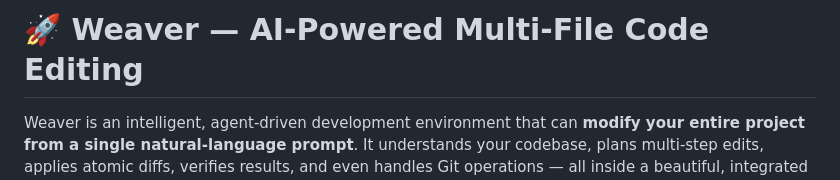
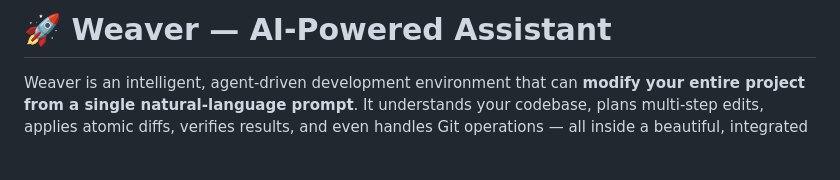
Before and after one commit to maxhanna/Weaver, a Markdown page: README.md, the part around the change. Rendered like a GitHub page; blank space fills up the shorter version.

```diff
--- a/README.md
+++ b/README.md
@@ -1,5 +1,5 @@
 
-# 🚀 Weaver — AI‑Powered Multi‑File Code Editing
+# 🚀 Weaver — AI‑Powered Assistant
 
 Weaver is an intelligent, agent‑driven development environment that can **modify your entire project from a single natural‑language prompt**. It understands your codebase, plans multi‑step edits, applies atomic diffs, verifies results, and even handles Git operations — all inside a beautiful, integrated IDE.
 
```
